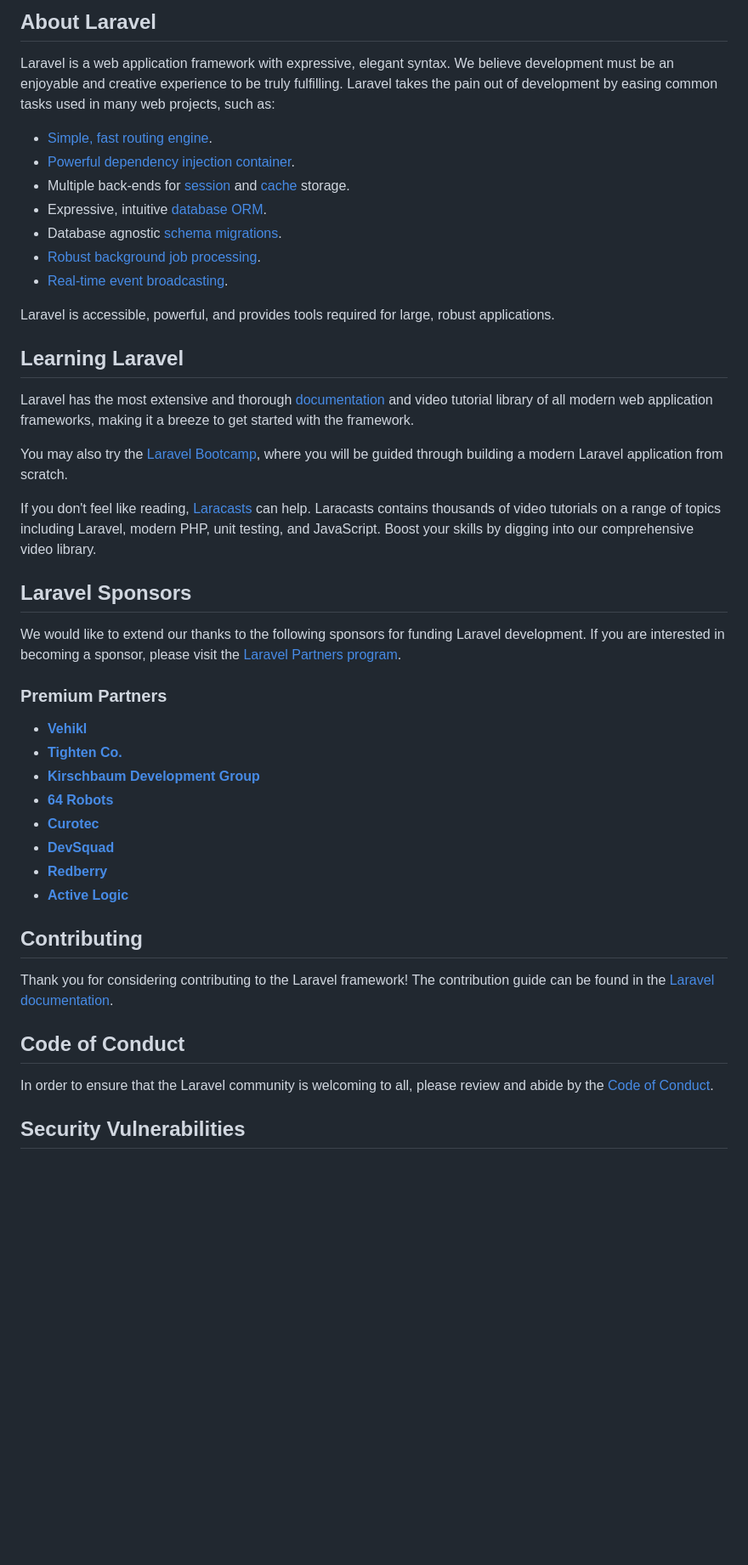
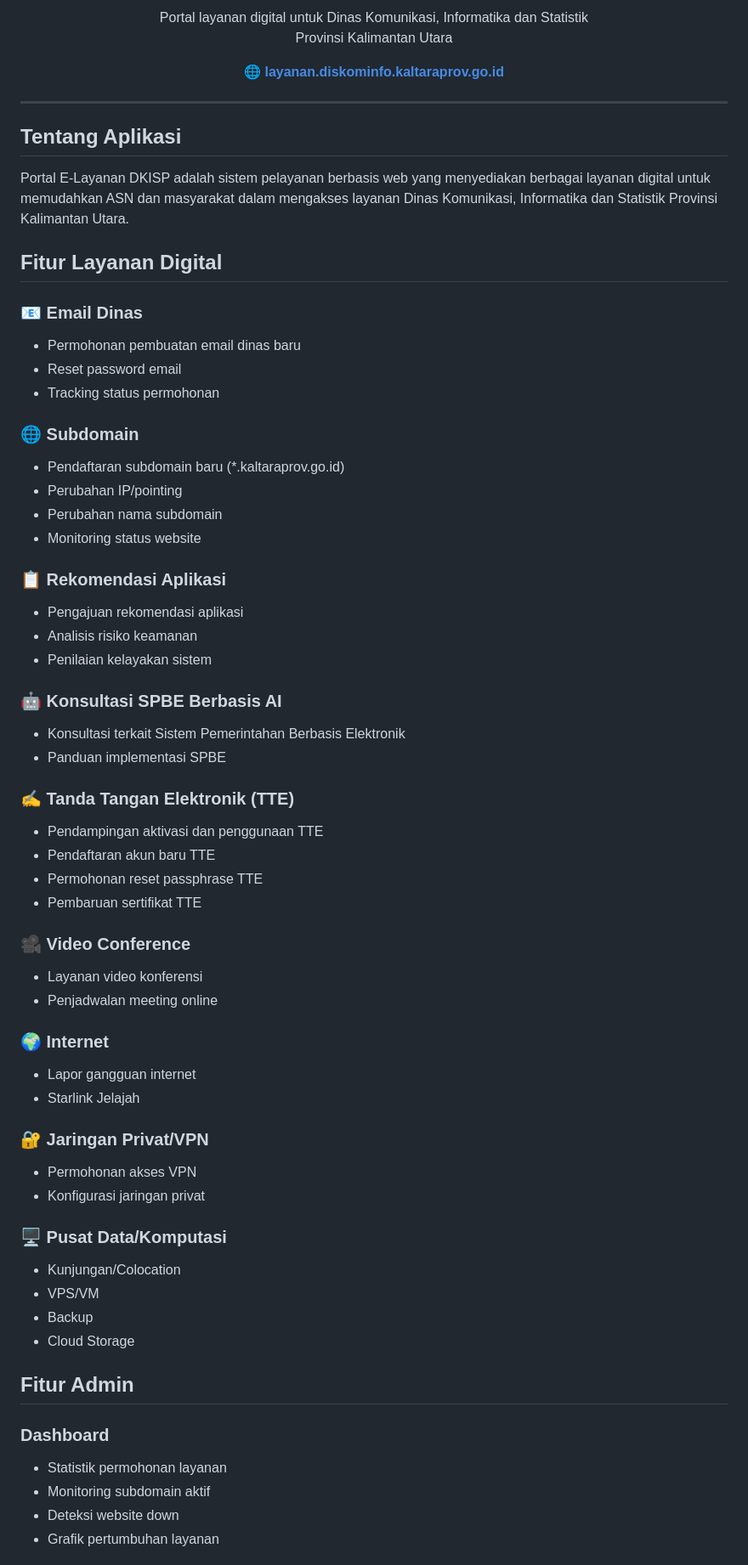
Before and after one commit to skivanoclaire/layanandkisp, a Markdown page: README.md, the part around one of its changes. Shown at 85% size. Rendered like a GitHub page; blank space fills up the shorter version.

```diff
--- a/README.md
+++ b/README.md
@@ -8,49 +5,71 @@
 </p>
 
-## About Laravel
+<p align="center">
+  Portal layanan digital untuk Dinas Komunikasi, Informatika dan Statistik<br>
+  Provinsi Kalimantan Utara
+</p>
 
-Laravel is a web application framework with expressive, elegant syntax. We believe development must be an enjoyable and creative experience to be truly fulfilling. Laravel takes the pain out of development by easing common tasks used in many web projects, such as:
+<p align="center">
+  🌐 <a href="https://layanan.diskominfo.kaltaraprov.go.id"><strong>layanan.diskominfo.kaltaraprov.go.id</strong></a>
+</p>
 
-- [Simple, fast routing engine](https://laravel.com/docs/routing).
-- [Powerful dependency injection container](https://laravel.com/docs/container).
-- Multiple back-ends for [session](https://laravel.com/docs/session) and [cache](https://laravel.com/docs/cache) storage.
-- Expressive, intuitive [database ORM](https://laravel.com/docs/eloquent).
-- Database agnostic [schema migrations](https://laravel.com/docs/migrations).
-- [Robust background job processing](https://laravel.com/docs/queues).
-- [Real-time event broadcasting](https://laravel.com/docs/broadcasting).
+---
 
-Laravel is accessible, powerful, and provides tools required for large, robust applications.
+## Tentang Aplikasi
 
-## Learning Laravel
+Portal E-Layanan DKISP adalah sistem pelayanan berbasis web yang menyediakan berbagai layanan digital untuk memudahkan ASN dan masyarakat dalam mengakses layanan Dinas Komunikasi, Informatika dan Statistik Provinsi Kalimantan Utara.
 
-Laravel has the most extensive and thorough [documentation](https://laravel.com/docs) and video tutorial library of all modern web application frameworks, making it a breeze to get started with the framework.
+## Fitur Layanan Digital
 
-You may also try the [Laravel Bootcamp](https://bootcamp.laravel.com), where you will be guided through building a modern Laravel application from scratch.
+### 📧 Email Dinas
+- Permohonan pembuatan email dinas baru
+- Reset password email
+- Tracking status permohonan
 
-If you don't feel like reading, [Laracasts](https://laracasts.com) can help. Laracasts contains thousands of video tutorials on a range of topics including Laravel, modern PHP, unit testing, and JavaScript. Boost your skills by digging into our comprehensive video library.
+### 🌐 Subdomain
+- Pendaftaran subdomain baru (*.kaltaraprov.go.id)
+- Perubahan IP/pointing
+- Perubahan nama subdomain
+- Monitoring status website
 
-## Laravel Sponsors
+### 📋 Rekomendasi Aplikasi
+- Pengajuan rekomendasi aplikasi
+- Analisis risiko keamanan
+- Penilaian kelayakan sistem
 
-We would like to extend our thanks to the following sponsors for funding Laravel development. If you are interested in becoming a sponsor, please visit the [Laravel Partners program](https://partners.laravel.com).
+### 🤖 Konsultasi SPBE Berbasis AI
+- Konsultasi terkait Sistem Pemerintahan Berbasis Elektronik
+- Panduan implementasi SPBE
 
-### Premium Partners
+### ✍️ Tanda Tangan Elektronik (TTE)
+- Pendampingan aktivasi dan penggunaan TTE
+- Pendaftaran akun baru TTE
+- Permohonan reset passphrase TTE
+- Pembaruan sertifikat TTE
 
-- **[Vehikl](https://vehikl.com/)**
-- **[Tighten Co.](https://tighten.co)**
-- **[Kirschbaum Development Group](https://kirschbaumdevelopment.com)**
-- **[64 Robots](https://64robots.com)**
-- **[Curotec](https://www.curotec.com/services/technologies/laravel/)**
-- **[DevSquad](https://devsquad.com/hire-laravel-developers)**
-- **[Redberry](https://redberry.international/laravel-development/)**
-- **[Active Logic](https://activelogic.com)**
+### 🎥 Video Conference
+- Layanan video konferensi
+- Penjadwalan meeting online
 
-## Contributing
+### 🌍 Internet
+- Lapor gangguan internet
+- Starlink Jelajah
 
-Thank you for considering contributing to the Laravel framework! The contribution guide can be found in the [Laravel documentation](https://laravel.com/docs/contributions).
+### 🔐 Jaringan Privat/VPN
+- Permohonan akses VPN
+- Konfigurasi jaringan privat
 
-## Code of Conduct
+### 🖥️ Pusat Data/Komputasi
+- Kunjungan/Colocation
+- VPS/VM
+- Backup
+- Cloud Storage
 
-In order to ensure that the Laravel community is welcoming to all, please review and abide by the [Code of Conduct](https://laravel.com/docs/contributions#code-of-conduct).
+## Fitur Admin
 
-## Security Vulnerabilities
+### Dashboard
+- Statistik permohonan layanan
+- Monitoring subdomain aktif
+- Deteksi website down
+- Grafik pertumbuhan layanan
 
```
Also changed, not shown: other parts of README.md (+167 -8 lines).
